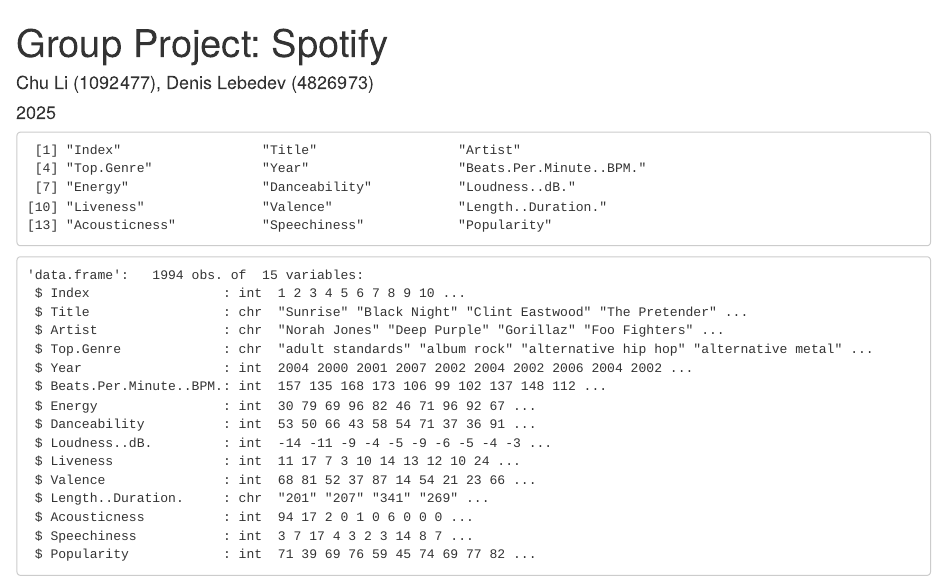
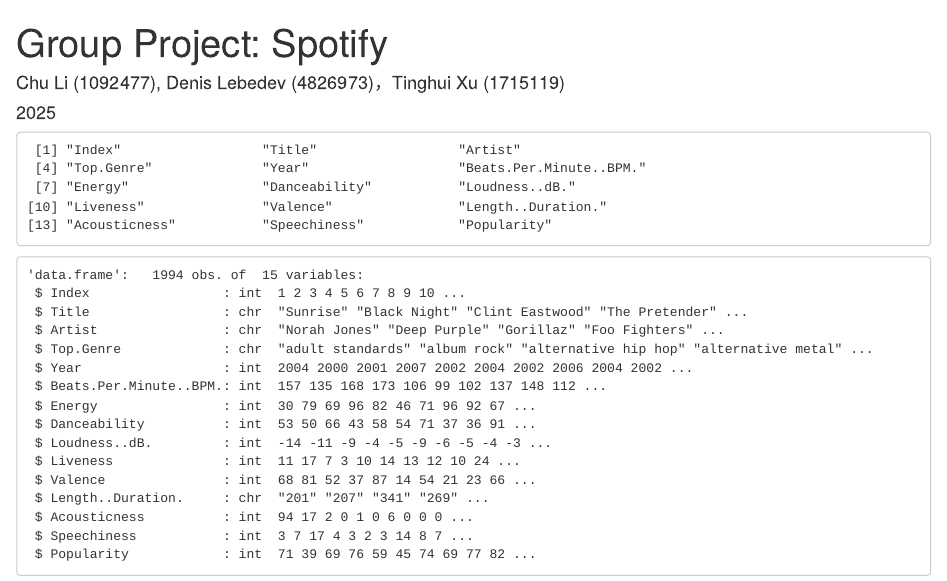
Before and after one commit to elena937/Spotify-Group-22, an R Markdown document (spotify.Rmd): the page in a window 1100 px wide, from its top. Rendered offline with R 4.5, knitr and Pandoc, with nearby package versions; drawn as R Markdown's standard HTML page in place of the format the file asks for.

Commit message:
Update spotify.Rmd

```diff
--- a/spotify.Rmd
+++ b/spotify.Rmd
@@ -1,6 +1,6 @@
 ---
 title: "Group Project: Spotify"
-author: "Chu Li (1092477), Denis Lebedev (4826973)"
+author: "Chu Li (1092477), Denis Lebedev (4826973)，Tinghui Xu (1715119)"
 date: 2025
 output:
     prettydoc::html_pretty:
```
